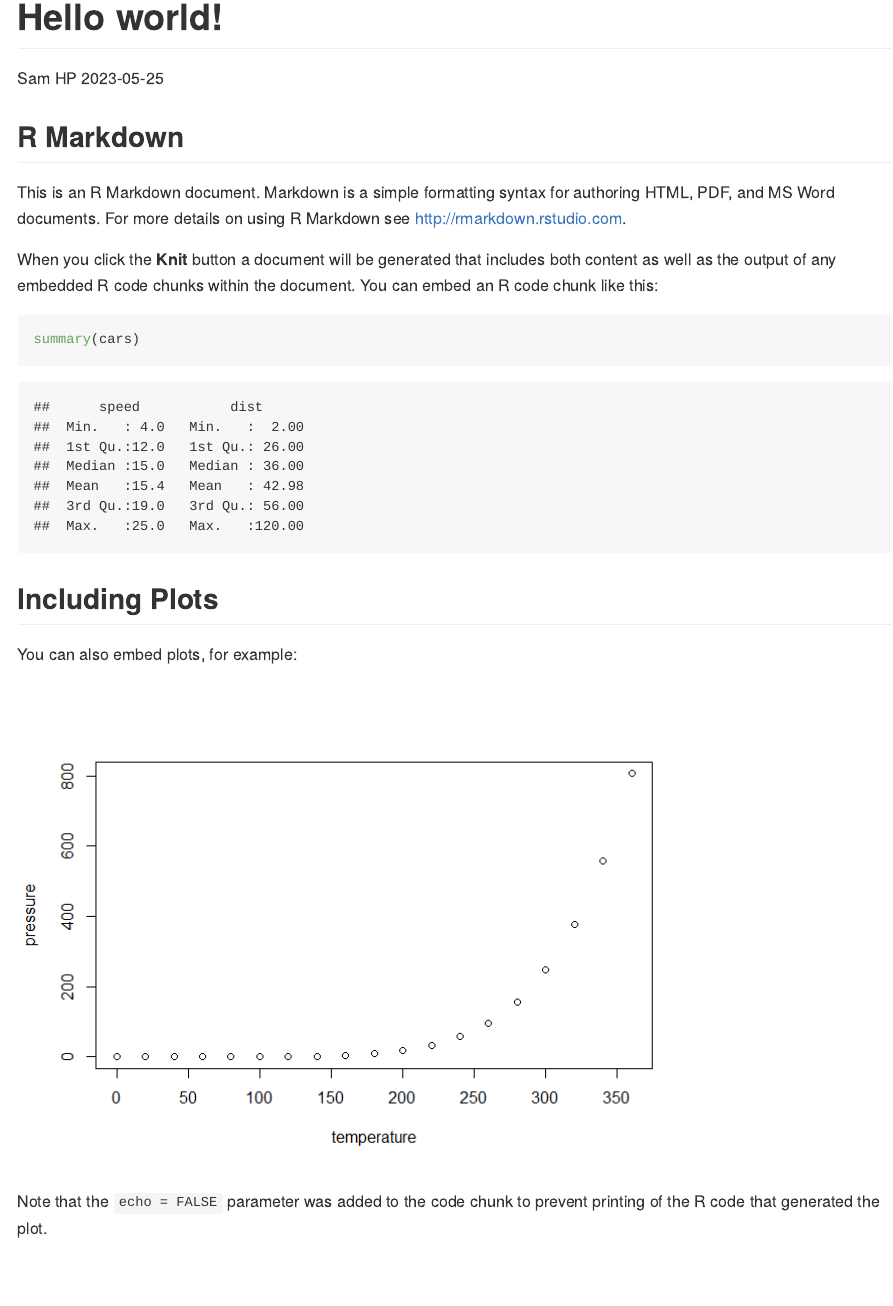
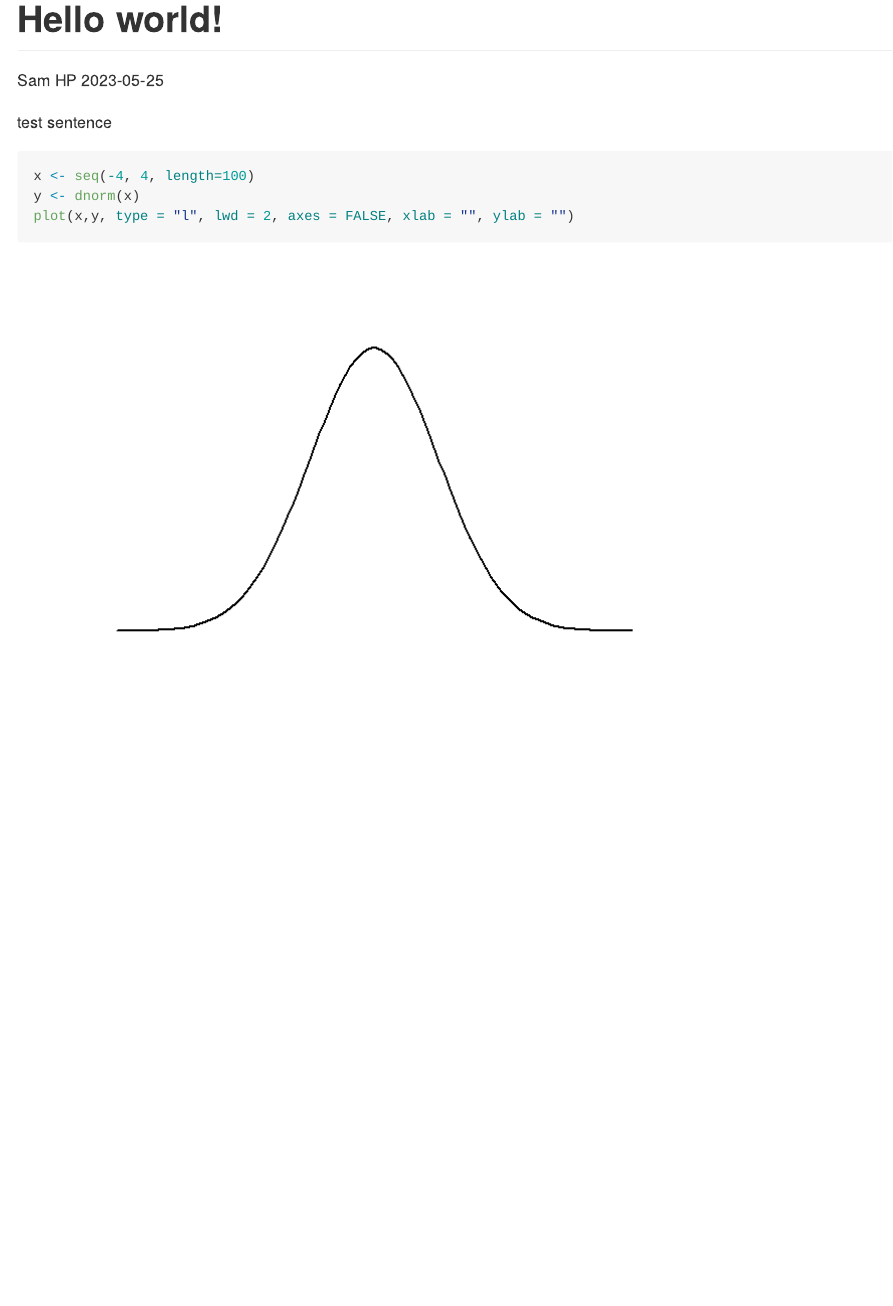
Before and after one commit to sam-h-p/myrepo, an R Markdown document (helloworld.Rmd): the page in a window 1100 px wide, from its top. The pictures show the output file helloworld.md that the author committed with the source, drawn offline in the style of GitHub.

Commit message:
Added norm distribution

````diff
--- a/helloworld.Rmd
+++ b/helloworld.Rmd
@@ -4,27 +4,10 @@ author: "Sam HP"
 date: "2023-05-25"
 output: github_document
 ---
+test sentence
 
-```{r setup, include=FALSE}
-knitr::opts_chunk$set(echo = TRUE)
+```{r, eval=TRUE}
+x <- seq(-4, 4, length=100)
+y <- dnorm(x)
+plot(x,y, type = "l", lwd = 2, axes = FALSE, xlab = "", ylab = "")
 ```
-
-## R Markdown
-
-This is an R Markdown document. Markdown is a simple formatting syntax for authoring HTML, PDF, and MS Word documents. For more details on using R Markdown see <http://rmarkdown.rstudio.com>.
-
-When you click the **Knit** button a document will be generated that includes both content as well as the output of any embedded R code chunks within the document. You can embed an R code chunk like this:
-
-```{r cars}
-summary(cars)
-```
-
-## Including Plots
-
-You can also embed plots, for example:
-
-```{r pressure, echo=FALSE}
-plot(pressure)
-```
-
-Note that the `echo = FALSE` parameter was added to the code chunk to prevent printing of the R code that generated the plot.
````
Also changed, not shown: helloworld.md, helloworld_files/figure-gfm/unnamed-chunk-1-1.png (added).
